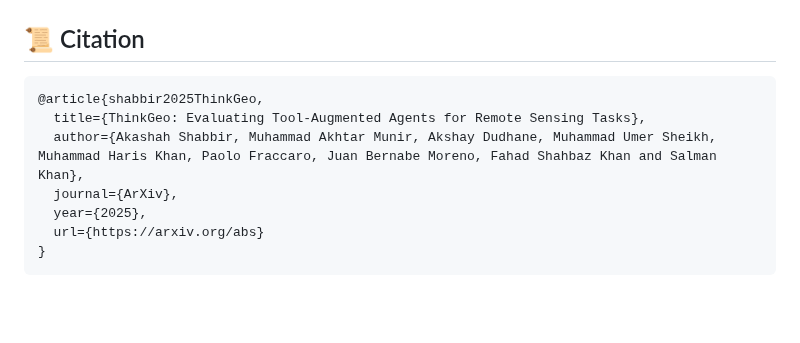
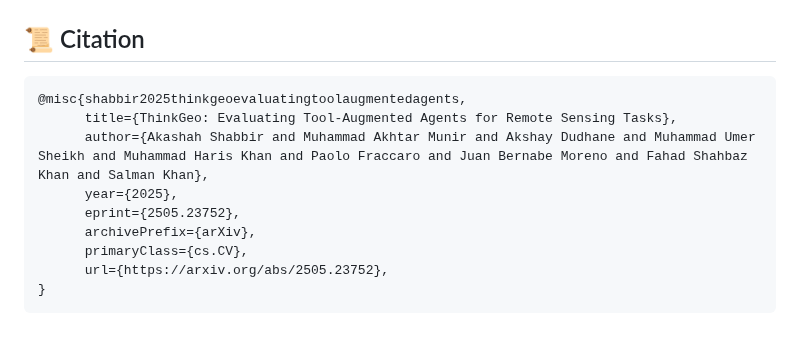
Before and after one commit to mbzuai-oryx/ThinkGeo, a Markdown page: README.md, the part around one of its changes. GitHub-like rendering; blank space fills up the shorter version.

````diff
--- a/README.md
+++ b/README.md
@@ -261,11 +261,13 @@ python run.py configs/eval_ThinkGeo_bench.py -p llmit -q auto --max-num-workers
 ## 📜 Citation
 
 ```bibtex
-@article{shabbir2025ThinkGeo,
-  title={ThinkGeo: Evaluating Tool-Augmented Agents for Remote Sensing Tasks},
-  author={Akashah Shabbir, Muhammad Akhtar Munir, Akshay Dudhane, Muhammad Umer Sheikh, Muhammad Haris Khan, Paolo Fraccaro, Juan Bernabe Moreno, Fahad Shahbaz Khan and Salman Khan},
-  journal={ArXiv},
-  year={2025},
-  url={https://arxiv.org/abs}
+@misc{shabbir2025thinkgeoevaluatingtoolaugmentedagents,
+      title={ThinkGeo: Evaluating Tool-Augmented Agents for Remote Sensing Tasks},
+      author={Akashah Shabbir and Muhammad Akhtar Munir and Akshay Dudhane and Muhammad Umer Sheikh and Muhammad Haris Khan and Paolo Fraccaro and Juan Bernabe Moreno and Fahad Shahbaz Khan and Salman Khan},
+      year={2025},
+      eprint={2505.23752},
+      archivePrefix={arXiv},
+      primaryClass={cs.CV},
+      url={https://arxiv.org/abs/2505.23752},
 }
 ```
````
Also changed, not shown: other parts of README.md (+1 -1 lines).
